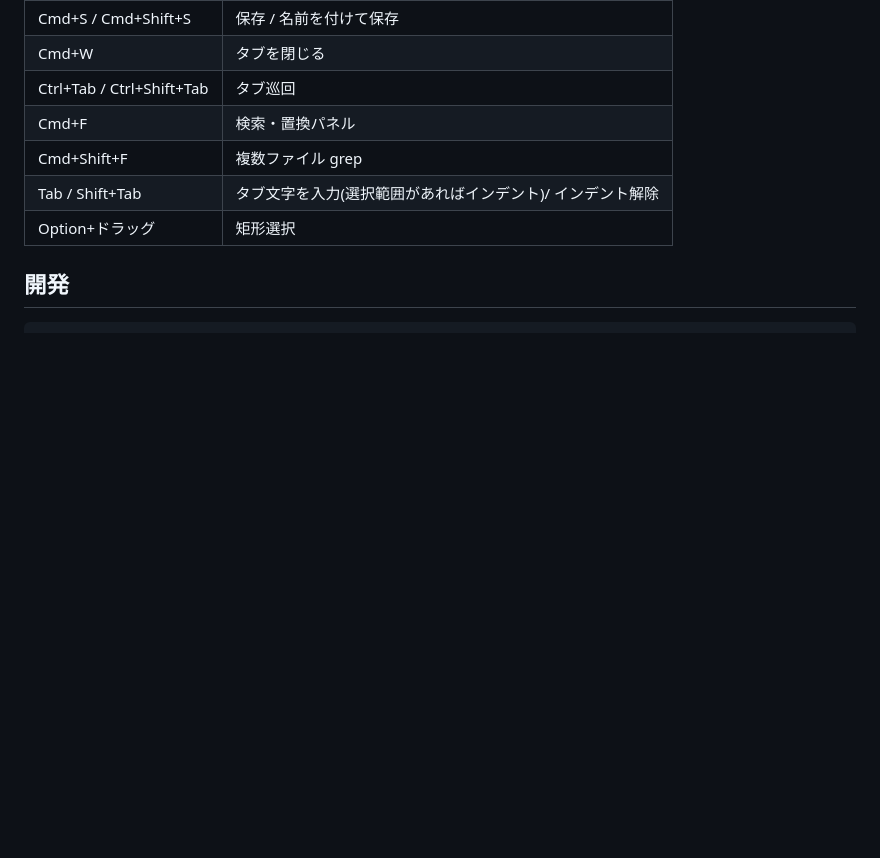
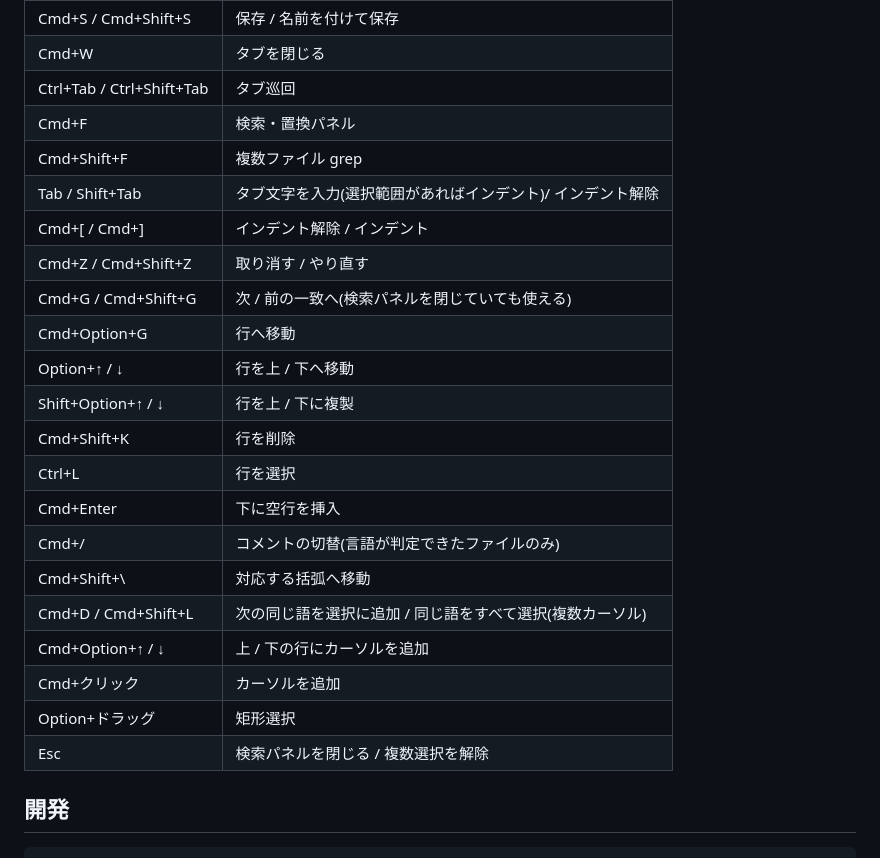
Before and after one commit to yusukemtd/mymemo, a Markdown page: README.md, the part around the change. Rendered like a GitHub page; blank space fills up the shorter version.

Commit message:
README に既定キーマップで既に使えるキーバインドを追記
- defaultKeymap / searchKeymap を丸ごと組み込んでいるため、行の移動・複製・削除、複数カーソル(Cmd+D 等)、
  コメント切替、行へ移動(Cmd+Option+G)などが以前から使えるが README に無く発見できなかった
- 動作を確認したうえでキーバインド表に追加(コードの変更なし)

Co-Authored-By: Claude Fable 5 <noreply@anthropic.com>

```diff
--- a/README.md
+++ b/README.md
@@ -34,7 +34,22 @@ Mac 向けの軽量テキストエディタ(Tauri 2 + CodeMirror 6)。
 | Cmd+F | 検索・置換パネル |
 | Cmd+Shift+F | 複数ファイル grep |
 | Tab / Shift+Tab | タブ文字を入力(選択範囲があればインデント)/ インデント解除 |
+| Cmd+[ / Cmd+] | インデント解除 / インデント |
+| Cmd+Z / Cmd+Shift+Z | 取り消す / やり直す |
+| Cmd+G / Cmd+Shift+G | 次 / 前の一致へ(検索パネルを閉じていても使える) |
+| Cmd+Option+G | 行へ移動 |
+| Option+↑ / ↓ | 行を上 / 下へ移動 |
+| Shift+Option+↑ / ↓ | 行を上 / 下に複製 |
+| Cmd+Shift+K | 行を削除 |
+| Ctrl+L | 行を選択 |
+| Cmd+Enter | 下に空行を挿入 |
+| Cmd+/ | コメントの切替(言語が判定できたファイルのみ) |
+| Cmd+Shift+\\ | 対応する括弧へ移動 |
+| Cmd+D / Cmd+Shift+L | 次の同じ語を選択に追加 / 同じ語をすべて選択(複数カーソル) |
+| Cmd+Option+↑ / ↓ | 上 / 下の行にカーソルを追加 |
+| Cmd+クリック | カーソルを追加 |
 | Option+ドラッグ | 矩形選択 |
+| Esc | 検索パネルを閉じる / 複数選択を解除 |
 
 ## 開発
 
```
